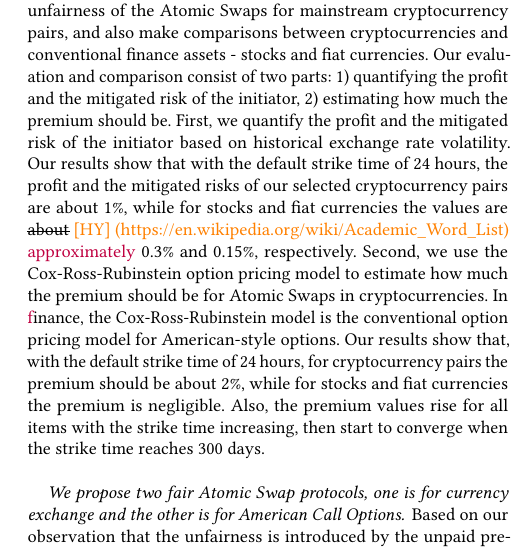
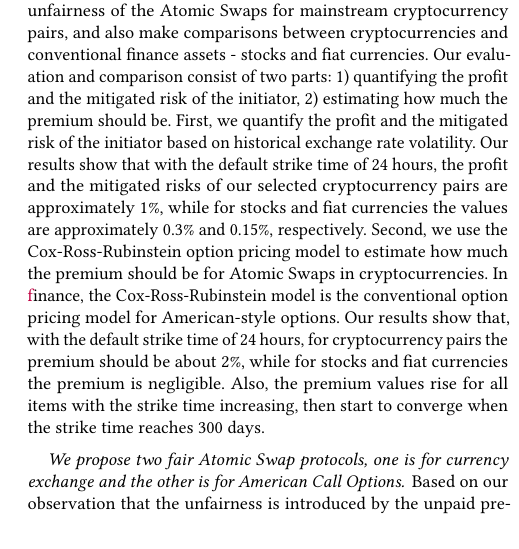
Before and after one commit to DEX-ware/fair-atomic-swap, a LaTeX paper (paper/main.tex, which reads paper/sections/1introduction.tex): part of one column of page 2 of 13 before the commit and part of one column of page 2 of 12 after it, cut so that both start at the same text, the shorter picture padded with empty space. Compiled offline with pdfLaTeX.

Commit message:
apply changes from about to approximately in sec1

```diff
--- a/paper/sections/1introduction.tex
+++ b/paper/sections/1introduction.tex
@@ -49,7 +49,7 @@ We evaluate the unfairness of the Atomic Swaps for mainstream cryptocurrency pai
 Our evaluation and comparison consist of two parts: 1) quantifying the profit and the mitigated risk of the initiator, 2) estimating how much the premium should be.
 % first
 First, we quantify the profit and the mitigated risk of the initiator based on historical exchange rate volatility.
-Our results show that with the default strike time of 24 hours, the profit and the mitigated risks of our selected cryptocurrency pairs are about 1\%, while for stocks and fiat currencies the values are \sout{about} \HY{(\url{https://en.wikipedia.org/wiki/Academic_Word_List})} \MOD{approximately} 0.3\% and 0.15\%, respectively.
+Our results show that with the default strike time of 24 hours, the profit and the mitigated risks of our selected cryptocurrency pairs are approximately 1\%, while for stocks and fiat currencies the values are approximately 0.3\% and 0.15\%, respectively.
 % second
 Second, we use the Cox-Ross-Rubinstein option pricing model to estimate how much the premium should be for Atomic Swaps in cryptocurrencies.
 In \MOD{f}inance, the Cox-Ross-Rubinstein model is the conventional option pricing model for American-style options.
```
